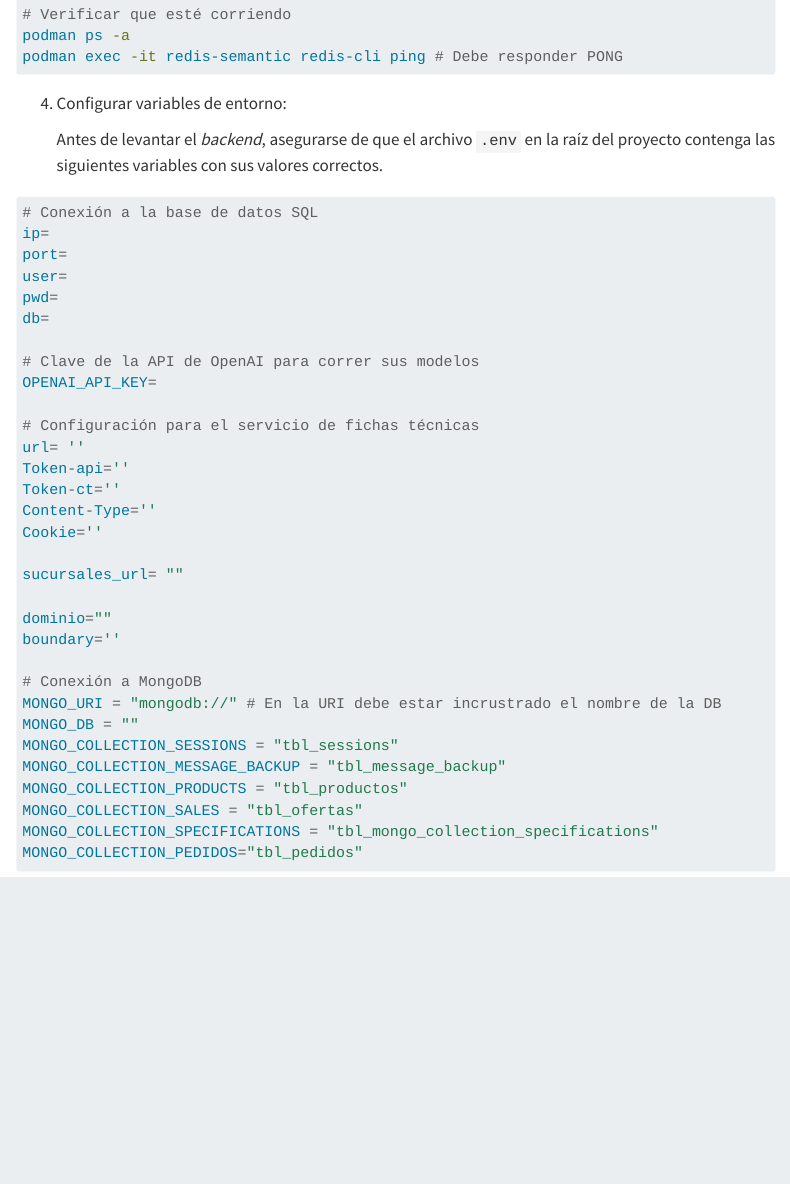
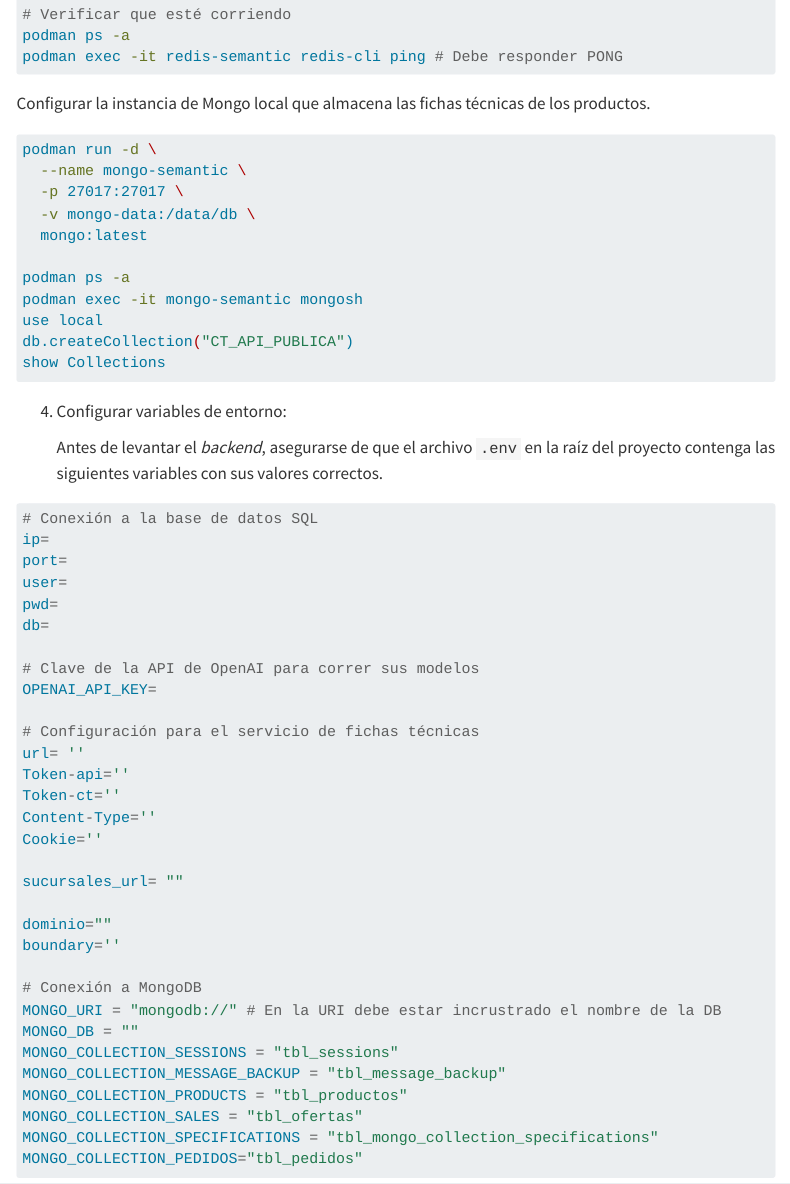
Before and after one commit to anmerino-pnd/proyectoCT, a Quarto document (quarto/documentacion.qmd): the page in a window 1100 px wide, from 2000 px down. Rendered offline with R 4.5, knitr and Pandoc in place of Quarto, with nearby package versions; menus at the side of the page are left out; long lines of code are wrapped.

Commit message:
Update documentacion.qmd

````diff
--- a/quarto/documentacion.qmd
+++ b/quarto/documentacion.qmd
@@ -81,6 +81,21 @@ podman run -d \
 # Verificar que esté corriendo
 podman ps -a
 podman exec -it redis-semantic redis-cli ping # Debe responder PONG
+```
+
+  Configurar la instancia de Mongo local que almacena las fichas técnicas de los productos.
+```bash
+podman run -d \
+  --name mongo-semantic \
+  -p 27017:27017 \
+  -v mongo-data:/data/db \
+  mongo:latest
+
+podman ps -a
+podman exec -it mongo-semantic mongosh
+use local
+db.createCollection("CT_API_PUBLICA")
+show Collections
 ```
 
 4. Configurar variables de entorno:
````
